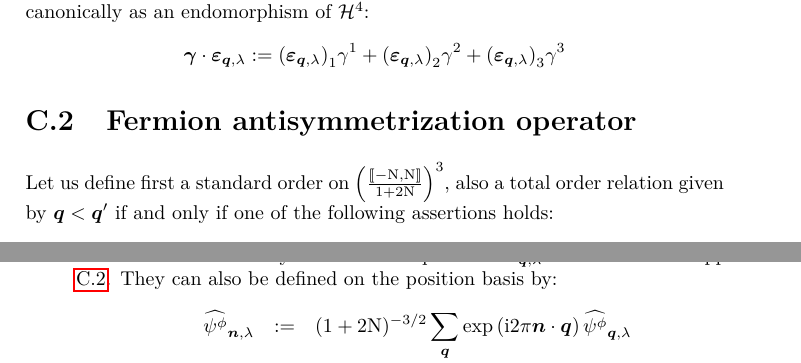
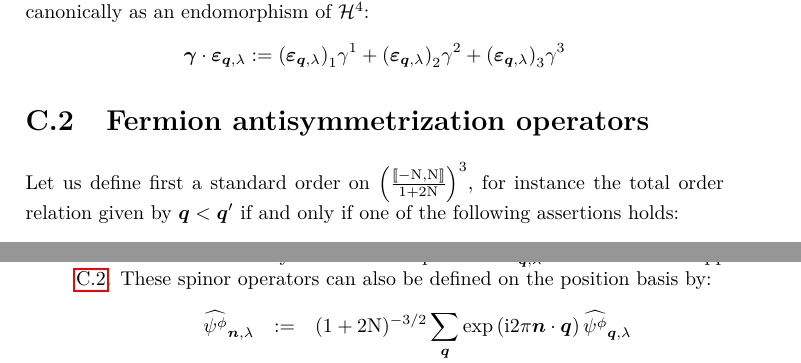
Before and after one commit to quantum-ethics/quantum-ethics, a LaTeX thesis (Quantum Field Theory.tex): two parts of pages 74 and 77 of 79, joined at a grey line, cut so that both start at the same text. Compiled offline with pdfLaTeX.

Commit message:
Various corrections.
Change-Id: I2c453d4389784eb7c8d7cdb22f6b44955b8a0b38

```diff
--- a/Quantum Field Theory.tex
+++ b/Quantum Field Theory.tex
@@ -1580,10 +1580,10 @@ We will make use following condensed notation, representing a matrix acting cano
 \gamvec \ssp \photonspin \q \sp \eqdef \svc {(\photonspin \q \sp)} 1 \gammat 1 + \svc {(\photonspin \q \sp)} 2 \gammat 2 + \svc {(\photonspin \q \sp)} 3 \gammat 3
 \end{equation*}
 
-\section{Fermion antisymmetrization operator}
-\label{Antisymmetrization operator}
-
-Let us define first a standard order on $\FLD$, also a total order relation given by $\q < \q'$ if and only if one of the following assertions holds:
+\section{Fermion antisymmetrization operators}
+\label{Antisymmetrization operators}
+
+Let us define first a standard order on $\FLD$, for instance the total order relation given by $\q < \q'$ if and only if one of the following assertions holds:
 \begin{equation*}
 \begin{aligned}[c]
 q_1 < q_1'
@@ -1674,7 +1674,7 @@ The annihilation and creation spinor operators of these particles and of their a
 \SAop {\antiparticle \pt} \q \sp & \eqdef & \ddirspin {\antiparticle \pt} \q \sp \gammat 0 \Faop {\antiparticle \pt} \q \sp \aop {\antiparticle \pt} \q \sp \\
 \SCop {\antiparticle \pt} \q \sp & \eqdef & \dirspin {\antiparticle \pt} \q \sp \cop {\antiparticle \pt} \q \sp \Faop {\antiparticle \pt} \q \sp
 \end{eqnarray*}
-where the fermion antisymmetrization operators $\Faop \pt \q \sp$ are defined as in appendix \ref{Antisymmetrization operator}. They can also be defined on the position basis by:
+where the fermion antisymmetrization operators $\Faop \pt \q \sp$ are defined as in appendix \ref{Antisymmetrization operators}. These spinor operators can also be defined on the position basis by:
 \begin{eqnarray*}
 \SAop \pt \n \sp & \eqdef & ( 1+2\N )^{-3/2} \sum_{\q} \exp{\i 2 \pi \n \ssp \q} \SAop \pt \q \sp \\
 \SCop \pt \n \sp & \eqdef & ( 1+2\N )^{-3/2} \sum_{\q} \exp{-\i 2 \pi \n \ssp \q} \SCop \pt \q \sp \\
```
Also changed, not shown: Quantum Field Theory.tex (6 more changed lines).
